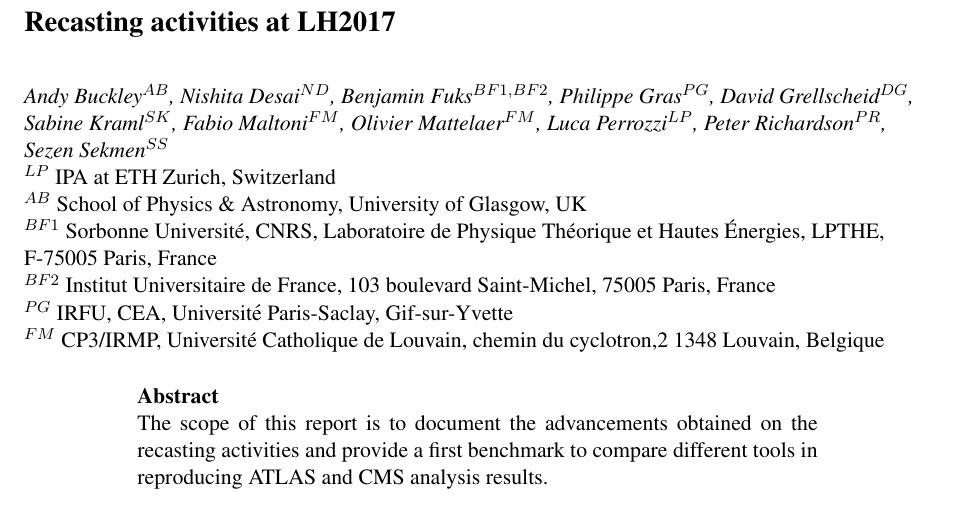
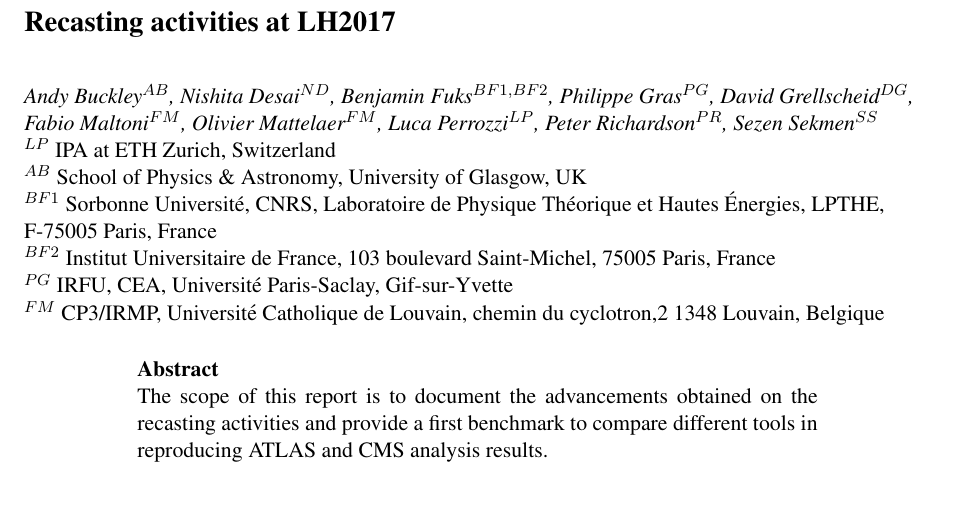
Before and after one commit to perrozzi/les_houches17, a LaTeX document (tex_recasting/main.tex): part of page 1 of 9, cut so that both start at the same text. Compiled offline with pdfLaTeX.

Commit message:
remove sabine

```diff
--- a/tex_recasting/main.tex
+++ b/tex_recasting/main.tex
@@ -25,13 +25,13 @@ Nishita~Desai$^{ND}$,
 Benjamin~Fuks$^{BF1,BF2}$,
 Philippe~Gras$^{PG}$,
 David~Grellscheid$^{DG}$,
-Sabine~Kraml$^{SK}$,
 Fabio~Maltoni$^{FM}$,
 Olivier~Mattelaer$^{FM}$,
 Luca~Perrozzi$^{LP}$,
 Peter~Richardson$^{PR}$,
 Sezen~Sekmen$^{SS}$
 }
+% Sabine~Kraml$^{SK}$,
 % Gabriel~Facini,
 % Jonathan~Butterworth,
 % Eric~Conte,
```
Also changed, not shown: 1 other file.
